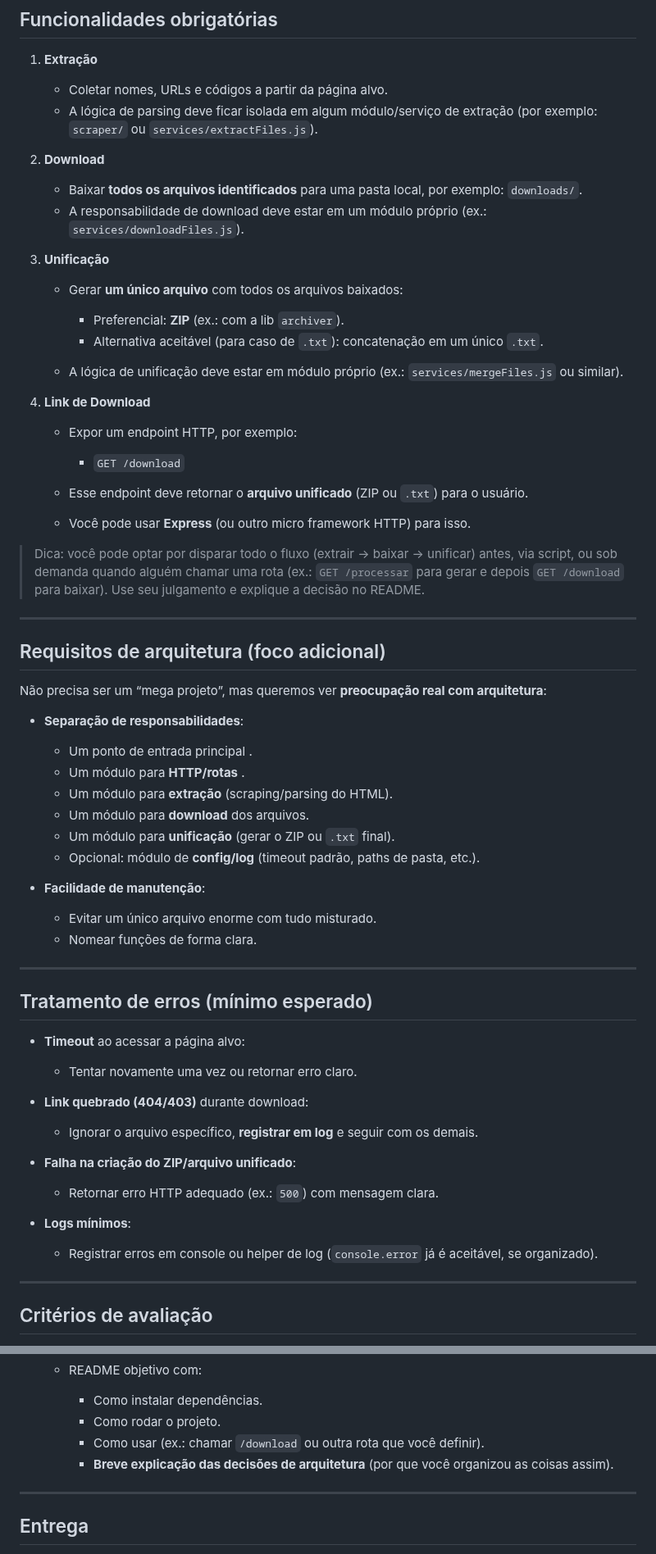
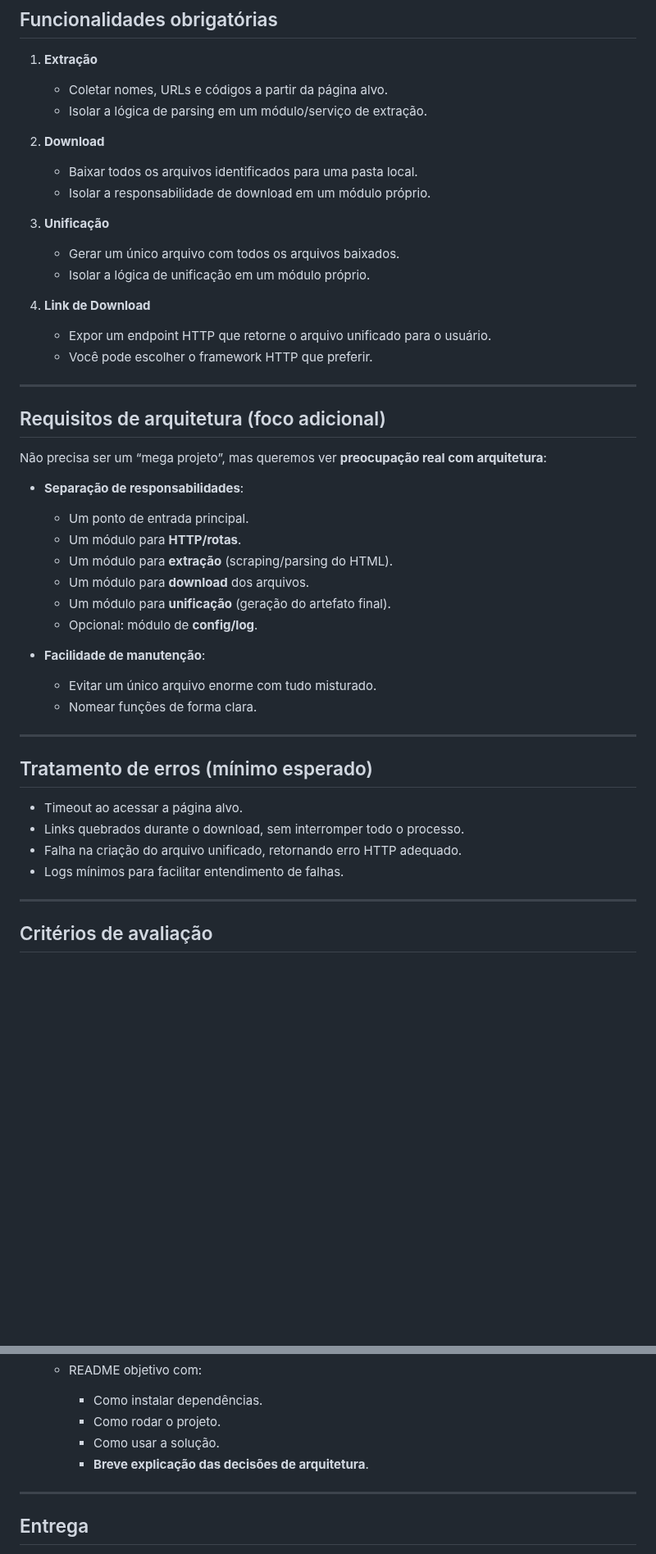
Before and after one commit to Luis-Carlos-Moraes/Etapa-3-Crawling-Extra-o-Node.js-Arquitetura-, a Markdown page: README.md, 2 parts joined by grey strips. Shown at 82% size. GitHub-like rendering; blank space fills up the shorter version.

Commit message:
Algoritmo de Processamento de Dados.md
Refine README content for clarity and organization.

```diff
--- a/README.md
+++ b/README.md
@@ -38,30 +37,22 @@ Da página alvo, sua solução deve conseguir identificar:
 1. **Extração**
 
    * Coletar nomes, URLs e códigos a partir da página alvo.
-   * A lógica de parsing deve ficar isolada em algum módulo/serviço de extração (por exemplo: `scraper/` ou `services/extractFiles.js`).
+   * Isolar a lógica de parsing em um módulo/serviço de extração.
 
 2. **Download**
 
-   * Baixar **todos os arquivos identificados** para uma pasta local, por exemplo: `downloads/`.
-   * A responsabilidade de download deve estar em um módulo próprio (ex.: `services/downloadFiles.js`).
+   * Baixar todos os arquivos identificados para uma pasta local.
+   * Isolar a responsabilidade de download em um módulo próprio.
 
 3. **Unificação**
 
-   * Gerar **um único arquivo** com todos os arquivos baixados:
-
-     * Preferencial: **ZIP** (ex.: com a lib `archiver`).
-     * Alternativa aceitável (para caso de `.txt`): concatenação em um único `.txt`.
-   * A lógica de unificação deve estar em módulo próprio (ex.: `services/mergeFiles.js` ou similar).
+   * Gerar um único arquivo com todos os arquivos baixados.
+   * Isolar a lógica de unificação em um módulo próprio.
 
 4. **Link de Download**
 
-   * Expor um endpoint HTTP, por exemplo:
-
-     * `GET /download`
-   * Esse endpoint deve retornar o **arquivo unificado** (ZIP ou `.txt`) para o usuário.
-   * Você pode usar **Express** (ou outro micro framework HTTP) para isso.
-
-> Dica: você pode optar por disparar todo o fluxo (extrair → baixar → unificar) antes, via script, ou sob demanda quando alguém chamar uma rota (ex.: `GET /processar` para gerar e depois `GET /download` para baixar). Use seu julgamento e explique a decisão no README.
+   * Expor um endpoint HTTP que retorne o arquivo unificado para o usuário.
+   * Você pode escolher o framework HTTP que preferir.
 
 ---
 
@@ -71,12 +62,12 @@ Não precisa ser um “mega projeto”, mas queremos ver **preocupação real co
 
 * **Separação de responsabilidades**:
 
-  * Um ponto de entrada principal .
-  * Um módulo para **HTTP/rotas** .
+  * Um ponto de entrada principal.
+  * Um módulo para **HTTP/rotas**.
   * Um módulo para **extração** (scraping/parsing do HTML).
   * Um módulo para **download** dos arquivos.
-  * Um módulo para **unificação** (gerar o ZIP ou `.txt` final).
-  * Opcional: módulo de **config/log** (timeout padrão, paths de pasta, etc.).
+  * Um módulo para **unificação** (geração do artefato final).
+  * Opcional: módulo de **config/log**.
 
 * **Facilidade de manutenção**:
 
@@ -87,18 +78,10 @@ Não precisa ser um “mega projeto”, mas queremos ver **preocupação real co
 
 ## Tratamento de erros (mínimo esperado)
 
-* **Timeout** ao acessar a página alvo:
-
-  * Tentar novamente uma vez ou retornar erro claro.
-* **Link quebrado (404/403)** durante download:
-
-  * Ignorar o arquivo específico, **registrar em log** e seguir com os demais.
-* **Falha na criação do ZIP/arquivo unificado**:
-
-  * Retornar erro HTTP adequado (ex.: `500`) com mensagem clara.
-* **Logs mínimos**:
-
-  * Registrar erros em console ou helper de log (`console.error` já é aceitável, se organizado).
+* Timeout ao acessar a página alvo.
+* Links quebrados durante o download, sem interromper todo o processo.
+* Falha na criação do arquivo unificado, retornando erro HTTP adequado.
+* Logs mínimos para facilitar entendimento de falhas.
 
 ---
 
@@ -135,8 +118,8 @@ Não precisa ser um “mega projeto”, mas queremos ver **preocupação real co
 
     * Como instalar dependências.
     * Como rodar o projeto.
-    * Como usar (ex.: chamar `/download` ou outra rota que você definir).
-    * **Breve explicação das decisões de arquitetura** (por que você organizou as coisas assim).
+    * Como usar a solução.
+    * **Breve explicação das decisões de arquitetura**.
 
 ---
 
```
Also changed, not shown: other parts of README.md (+2 -3 lines).
